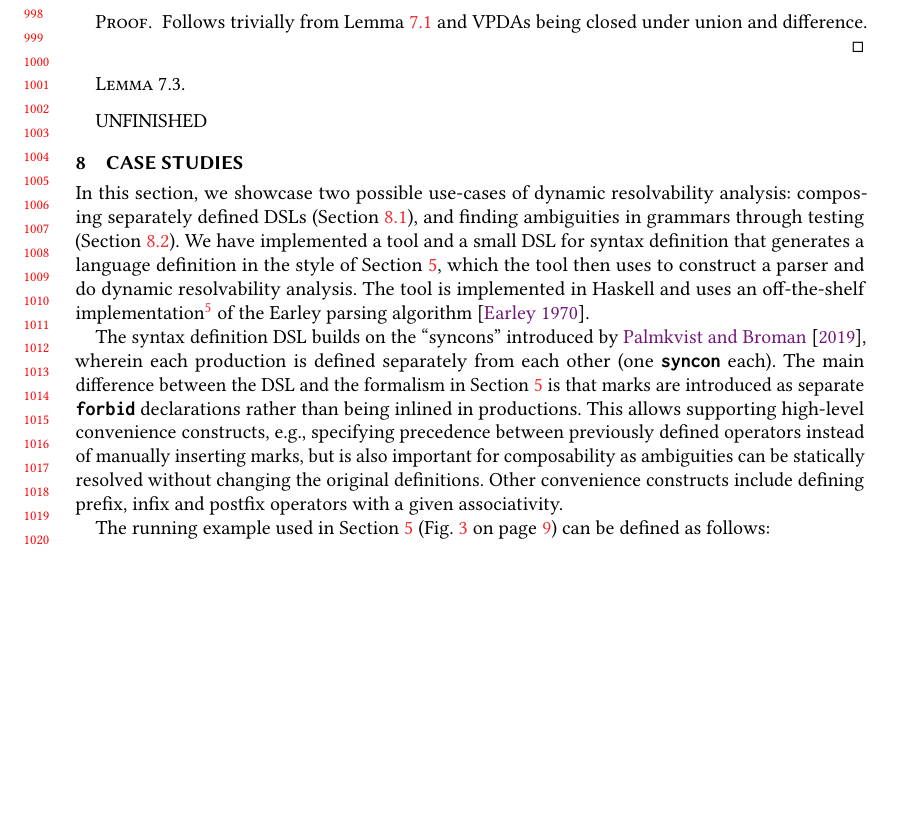
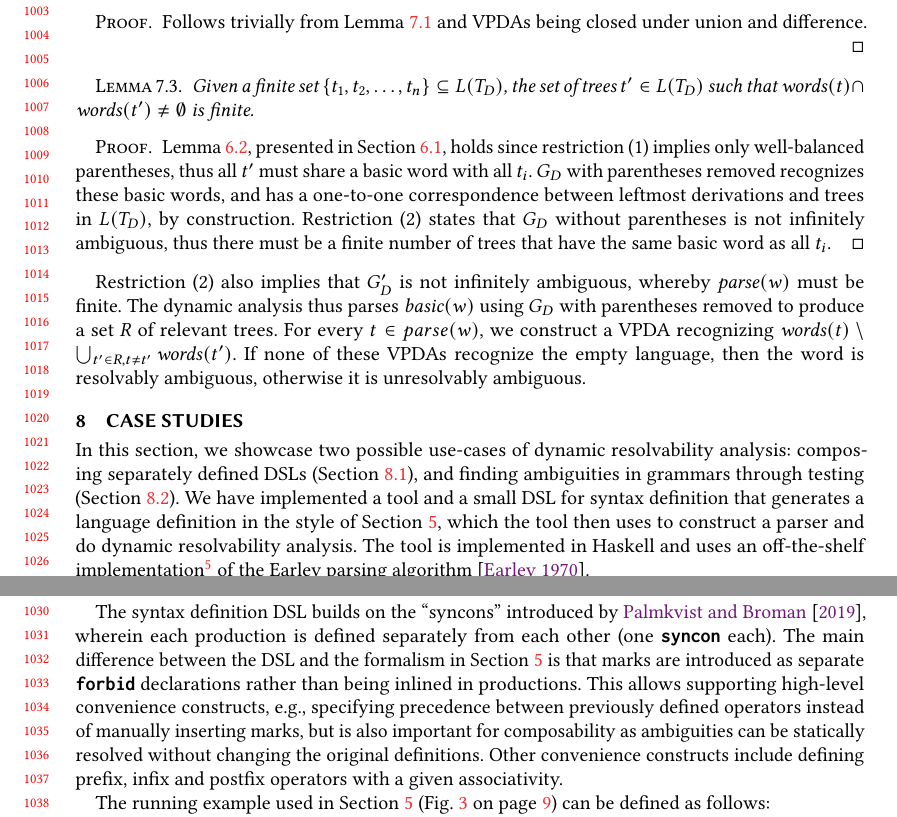
Before and after one commit to miking-lang/syncon, a LaTeX paper (paper/paper.tex): part of page 21 of 26 before the commit and two parts of pages 21 and 22 of 26 after it, the two joined at a grey line, cut at the place of the change, the shorter picture padded with empty space. Compiled offline with pdfLaTeX.

Commit message:
Basically complete dynamic section

```diff
--- a/paper/paper.tex
+++ b/paper/paper.tex
@@ -1691,9 +1700,14 @@ $$
 \end{proof}
 
 \begin{lemma}
+  Given a finite set $\{t_1, t_2, \ldots, t_n\} \subseteq L(T_D)$, the set of trees $t' \in L(T_D)$ such that $\words(t) \cap \words(t') \neq \emptyset$ is finite.
 \end{lemma}
 
-UNFINISHED
+\begin{proof}
+  Lemma~\ref{lemma:same-basic}, presented in Section~\ref{sec:word-view}, holds since restriction (1) implies only well-balanced parentheses, thus all $t'$ must share a basic word with all $t_i$. $G_D$ with parentheses removed recognizes these basic words, and has a one-to-one correspondence between leftmost derivations and trees in $L(T_D)$, by construction. Restriction (2) states that $G_D$ without parentheses is not infinitely ambiguous, thus there must be a finite number of trees that have the same basic word as all $t_i$.
+\end{proof}
+
+Restriction (2) also implies that $G'_D$ is not infinitely ambiguous, whereby $\parse(w)$ must be finite. The dynamic analysis thus parses $\basic(w)$ using $G_D$ with parentheses removed to produce a set $R$ of relevant trees. For every $t \in parse(w)$, we construct a VPDA recognizing $\words(t) \setminus \bigcup_{t' \in R, t \neq t'}\words(t')$. If none of these VPDAs recognize the empty language, then the word is resolvably ambiguous, otherwise it is unresolvably ambiguous.
 
 \section{Case Studies} \label{sec:evaluation}
 
```
Also changed, not shown: paper/paper.tex (15 more changed lines).
